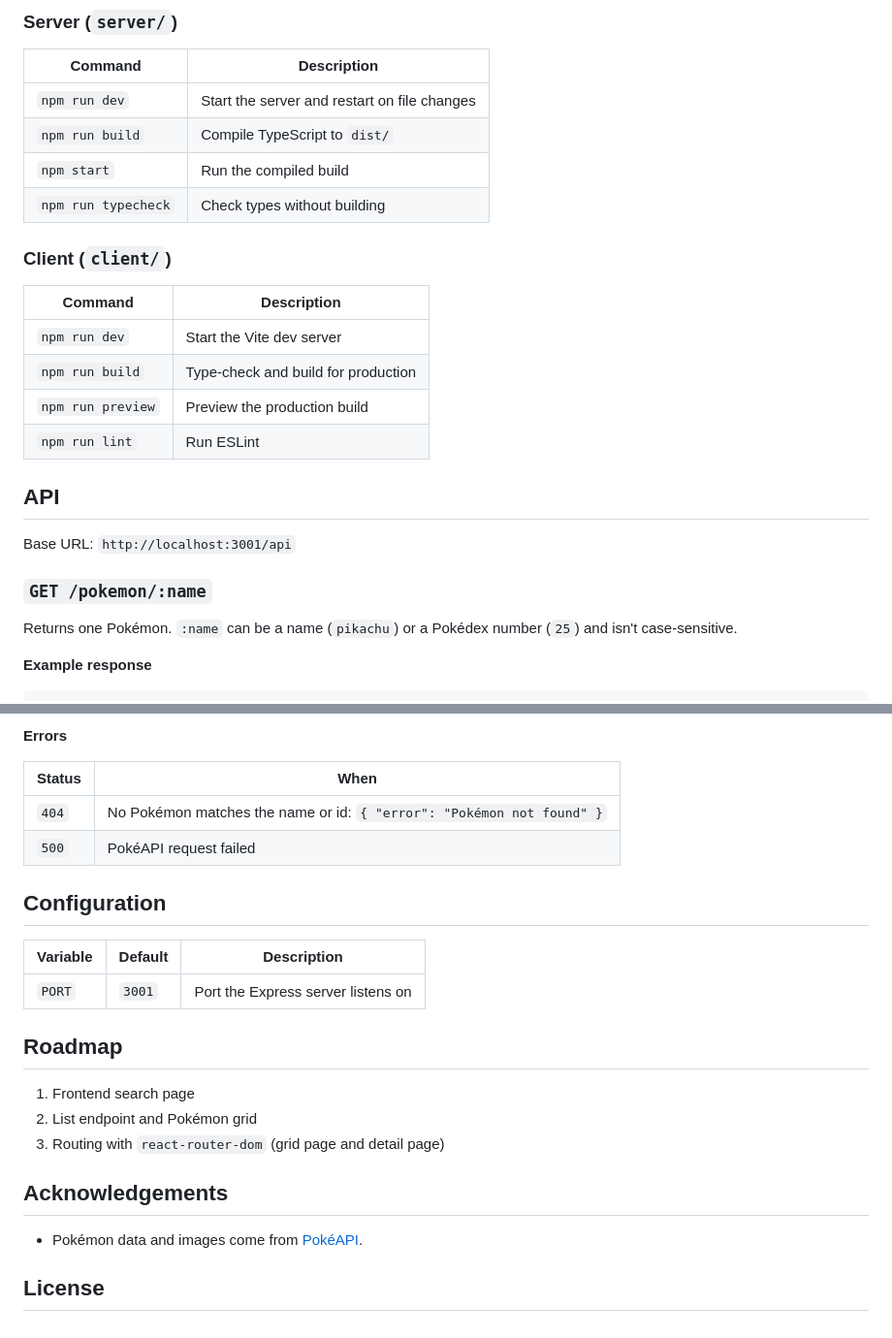
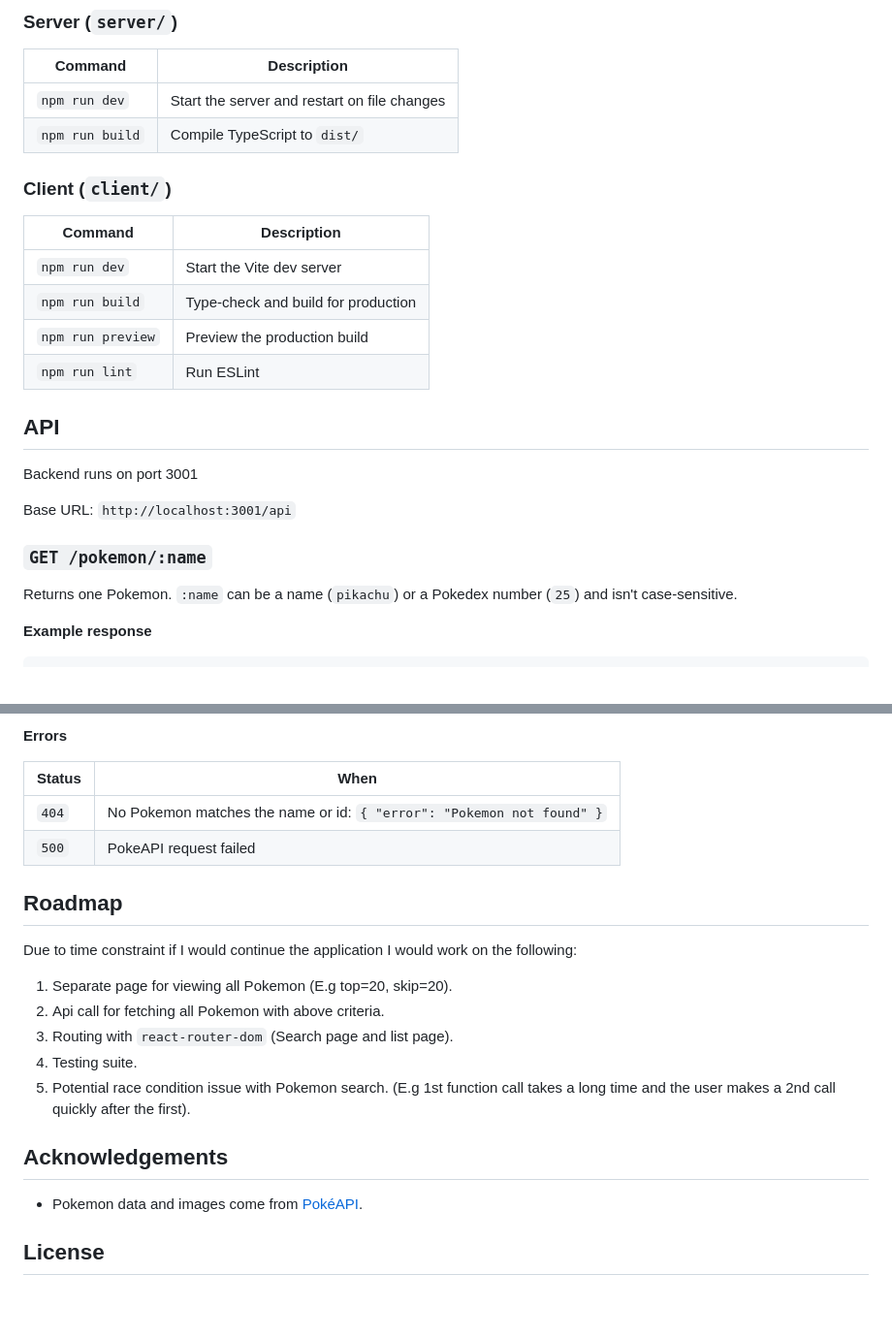
Before and after one commit to Maxbwee/PokemonViewer, a Markdown page: README.md, 2 parts joined by grey strips. Shown at 97% size. Rendered like a GitHub page; blank space fills up the shorter version.

```diff
--- a/README.md
+++ b/README.md
@@ -75,8 +73,6 @@ Then open http://localhost:5173.
 |---|---|
 | `npm run dev` | Start the server and restart on file changes |
 | `npm run build` | Compile TypeScript to `dist/` |
-| `npm start` | Run the compiled build |
-| `npm run typecheck` | Check types without building |
 
 ### Client (`client/`)
 
@@ -89,11 +85,13 @@ Then open http://localhost:5173.
 
 ## API
 
+Backend runs on port 3001
+
 Base URL: `http://localhost:3001/api`
 
 ### `GET /pokemon/:name`
 
-Returns one Pokémon. `:name` can be a name (`pikachu`) or a Pokédex number (`25`) and isn't case-sensitive.
+Returns one Pokemon. `:name` can be a name (`pikachu`) or a Pokedex number (`25`) and isn't case-sensitive.
 
 **Example response**
 
@@ -113,27 +111,24 @@ Returns one Pokémon. `:name` can be a name (`pikachu`) or a Pokédex number (`2
 
 | Status | When |
 |---|---|
-| `404` | No Pokémon matches the name or id: `{ "error": "Pokémon not found" }` |
-| `500` | PokéAPI request failed |
+| `404` | No Pokemon matches the name or id: `{ "error": "Pokemon not found" }` |
+| `500` | PokeAPI request failed |
 
-<!-- TODO: document GET /pokemon?limit=&offset= once it exists -->
-
-## Configuration
-
-| Variable | Default | Description |
-|---|---|---|
-| `PORT` | `3001` | Port the Express server listens on |
 
 ## Roadmap
 
-<!-- TODO: keep this up to date as you go -->
-1. Frontend search page
-2. List endpoint and Pokémon grid
-3. Routing with `react-router-dom` (grid page and detail page)
+Due to time constraint if I would continue the application I would work on the following:
+
+1. Separate page for viewing all Pokemon (E.g top=20, skip=20).
+2. Api call for fetching all Pokemon with above criteria.
+3. Routing with `react-router-dom` (Search page and list page).
+4. Testing suite.
+5. Potential race condition issue with Pokemon search. (E.g 1st function call takes a long time and the user makes a 2nd call quickly after the first).
+
 
 ## Acknowledgements
 
-- Pokémon data and images come from [PokéAPI](https://pokeapi.co/).
+- Pokemon data and images come from [PokéAPI](https://pokeapi.co/).
 
 
 ## License
```
Also changed, not shown: other parts of README.md (+16 -18 lines), images/design.png (added), images/frontend.png (added), 12 other files.
